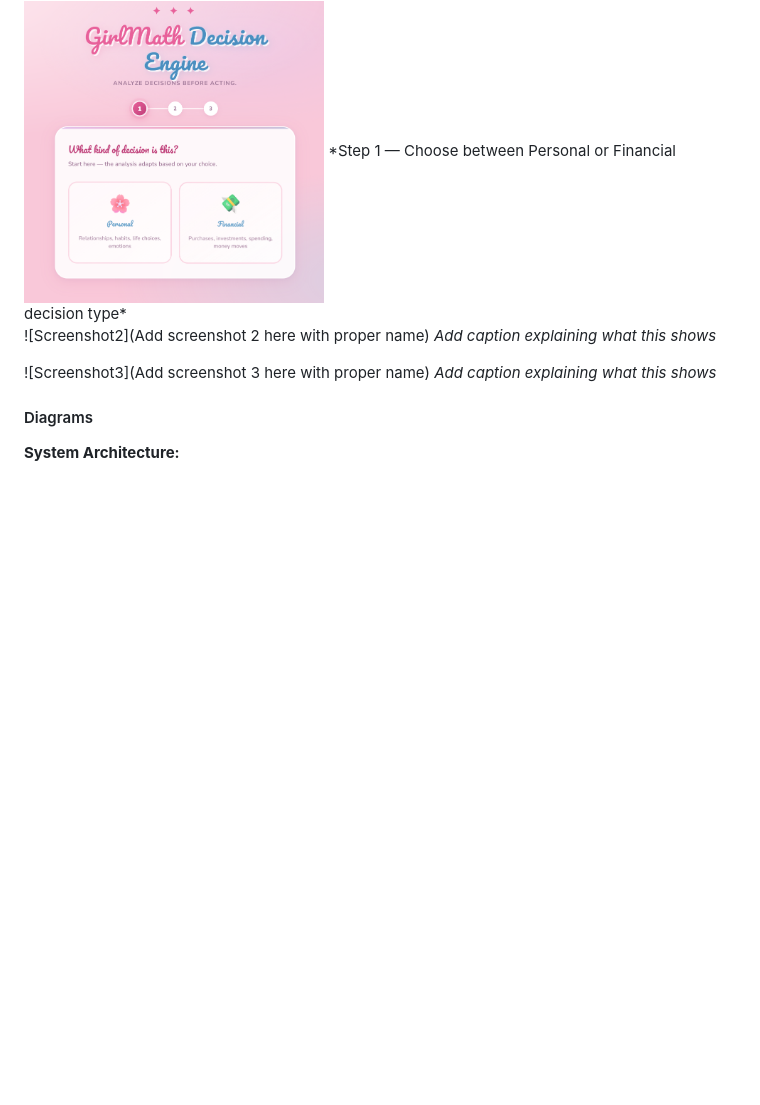
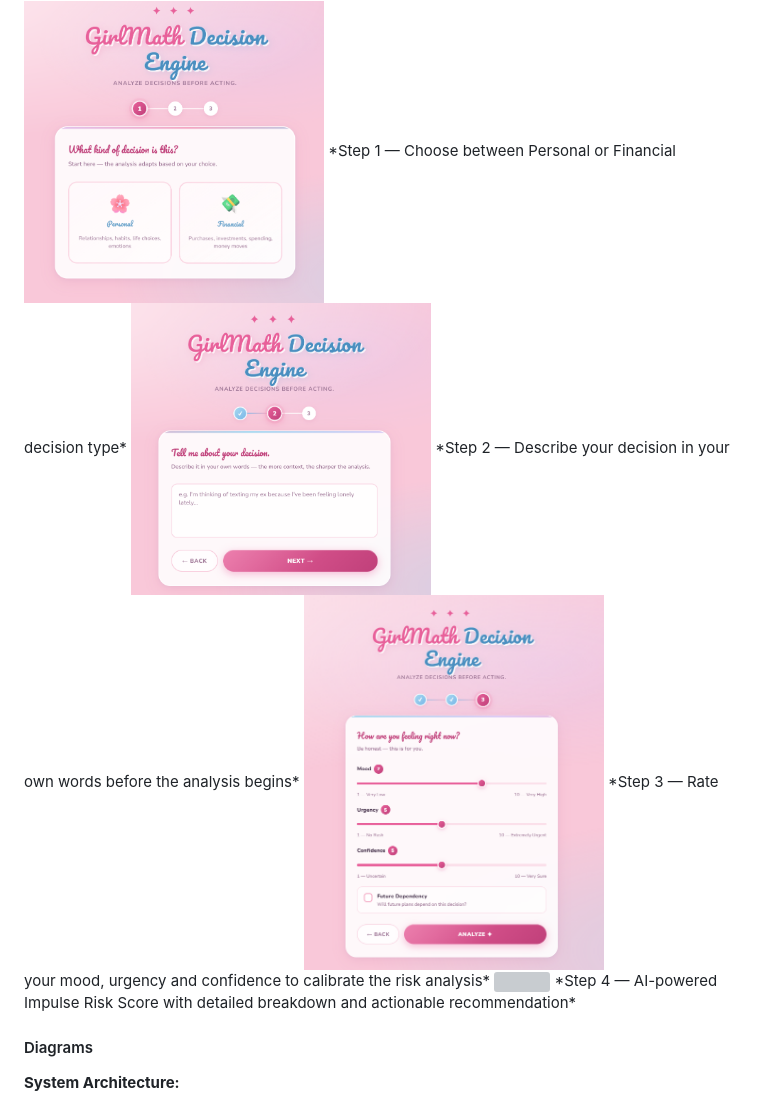
Before and after one commit to MansaDinkar/GirlMath-ENGINE, a Markdown page: README.md, the part around the change. Rendered like a GitHub page; blank space fills up the shorter version; grey boxes are pictures that could not be loaded.

```diff
--- a/README.md
+++ b/README.md
@@ -79,11 +79,14 @@ cd GirlMath-ENGINE]
 <img src="SS1.png" width="300">
 *Step 1 — Choose between Personal or Financial decision type*
 
-![Screenshot2](Add screenshot 2 here with proper name)
-*Add caption explaining what this shows*
+<img src="SS2.png" width="300">
+*Step 2 — Describe your decision in your own words before the analysis begins*
 
-![Screenshot3](Add screenshot 3 here with proper name)
-*Add caption explaining what this shows*
+<img src="SS3.png" width="300">
+*Step 3 — Rate your mood, urgency and confidence to calibrate the risk analysis*
+
+<img src="SS4.png" width="300">
+*Step 4 — AI-powered Impulse Risk Score with detailed breakdown and actionable recommendation*
 
 #### Diagrams
 
```
